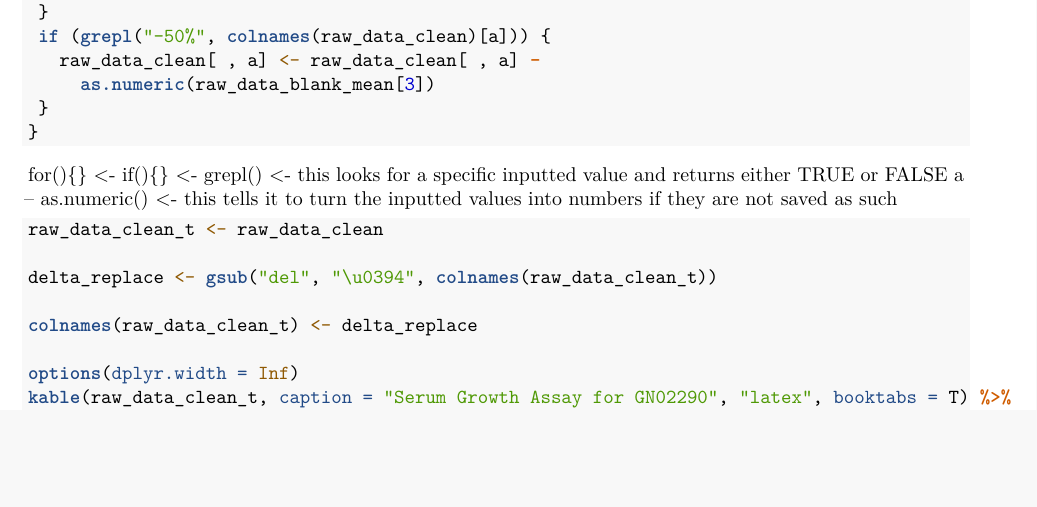
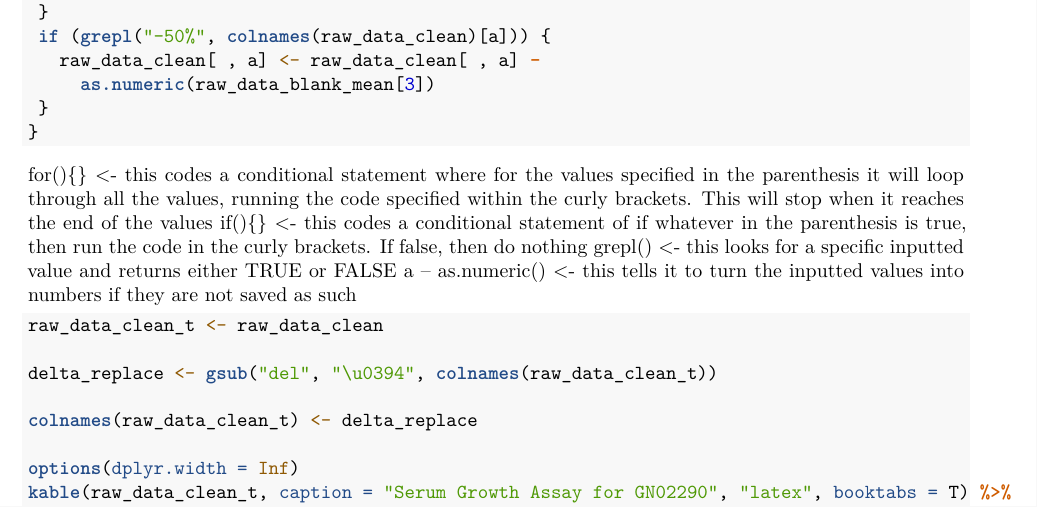
Before and after one commit to OriannaPoteete/SGA-Tutorial, an R Markdown document (SGA_Tutorial.Rmd): part of page 3 of 5, cut so that both start at the same text, the shorter picture padded with empty space. Rendered offline with R 4.5, knitr and Pandoc, then LaTeX, with nearby package versions; the code chunks are not run, so their results and figures are left out.

Commit message:
more descriptions

````diff
--- a/SGA_Tutorial.Rmd
+++ b/SGA_Tutorial.Rmd
@@ -140,8 +140,8 @@ for (a in 1:ncol(raw_data_clean)) {
 }
 ```
 
-for(){} <-
-    if(){} <-
+for(){} <- this codes a conditional statement where for the values specified in the parenthesis it will loop through all the values, running the code specified within the curly brackets. This will stop when it reaches the end of the values
+    if(){} <- this codes a conditional statement of if whatever in the parenthesis is true, then run the code in the curly brackets. If false, then do nothing
         grepl() <- this looks for a specific inputted value and returns either TRUE or FALSE
             a --
         as.numeric() <- this tells it to turn the inputted values into numbers if they are not saved as such
````
